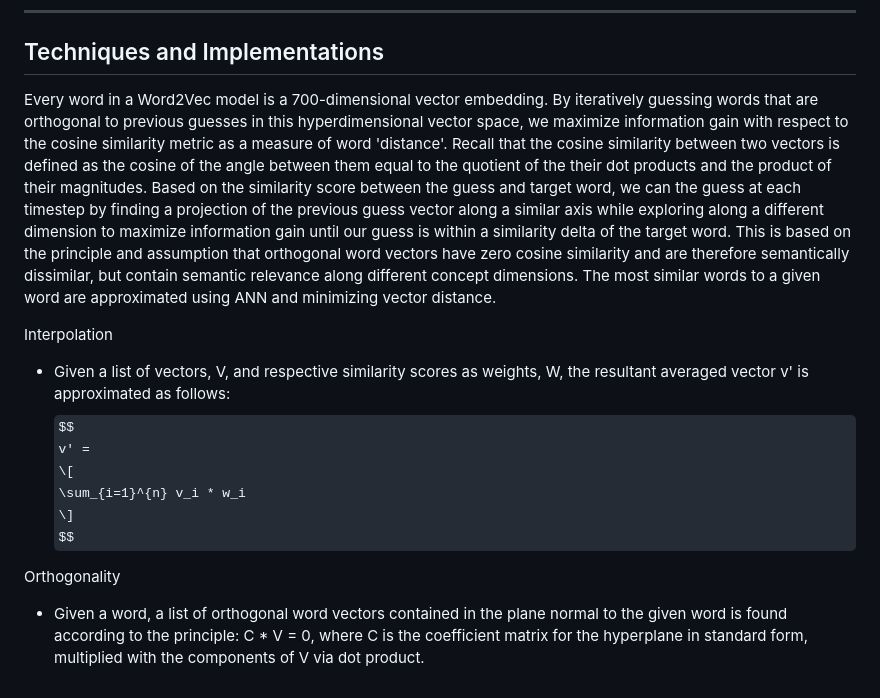
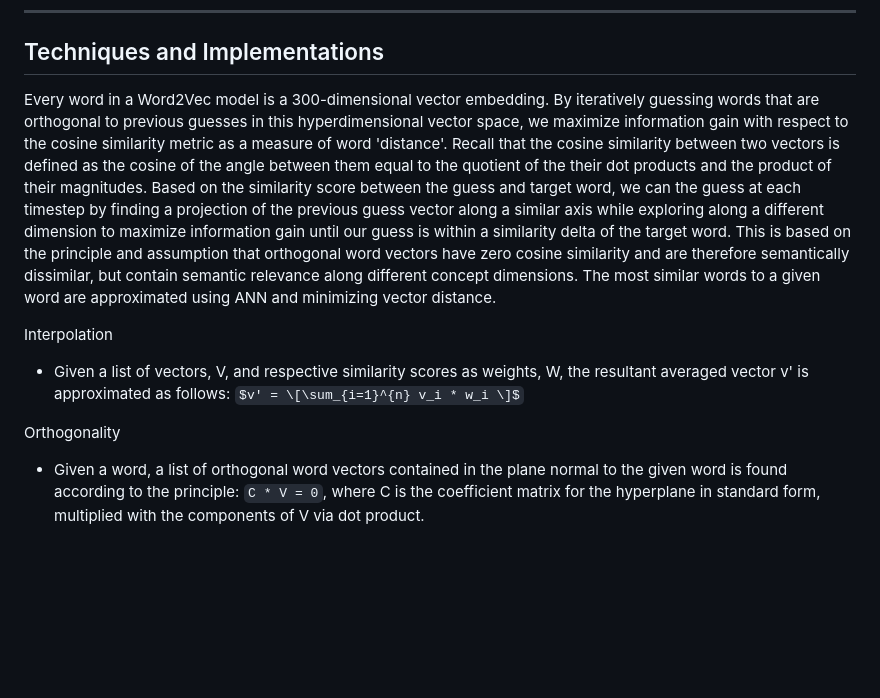
Before and after one commit to aaron68lee/Semantle, a Markdown page: README.md, the part around the change. GitHub-like rendering; some formulas as TeX source; blank space fills up the shorter version.

````diff
--- a/README.md
+++ b/README.md
@@ -39,18 +39,13 @@ Each guess must be a word. Semantle will tell you how semantically similar it th
 
 ## Techniques and Implementations
 
-Every word in a Word2Vec model is a 700-dimensional vector embedding. By iteratively guessing words that are orthogonal to previous guesses in this hyperdimensional vector space, we maximize information gain with respect to the cosine similarity metric as a measure of word 'distance'. Recall that the cosine similarity between two vectors is defined as the cosine of the angle between them equal to the quotient of the their dot products and the product of their magnitudes. Based on the similarity score between the guess and target word, we can the guess at each timestep by finding a projection of the previous guess vector along a similar axis while exploring along a different dimension to maximize information gain until our guess is within a similarity delta of the target word. This is based on the principle and assumption that orthogonal word vectors have zero cosine similarity and are therefore semantically dissimilar, but contain semantic relevance along different concept dimensions. The most similar words to a given word are approximated using ANN and minimizing vector distance.
+Every word in a Word2Vec model is a 300-dimensional vector embedding. By iteratively guessing words that are orthogonal to previous guesses in this hyperdimensional vector space, we maximize information gain with respect to the cosine similarity metric as a measure of word 'distance'. Recall that the cosine similarity between two vectors is defined as the cosine of the angle between them equal to the quotient of the their dot products and the product of their magnitudes. Based on the similarity score between the guess and target word, we can the guess at each timestep by finding a projection of the previous guess vector along a similar axis while exploring along a different dimension to maximize information gain until our guess is within a similarity delta of the target word. This is based on the principle and assumption that orthogonal word vectors have zero cosine similarity and are therefore semantically dissimilar, but contain semantic relevance along different concept dimensions. The most similar words to a given word are approximated using ANN and minimizing vector distance.
 
 Interpolation <br>
 
 * Given a list of vectors, V, and respective similarity scores as weights, W, the resultant averaged vector v' is approximated as follows:
-$$
-v' =
-\[
-\sum_{i=1}^{n} v_i * w_i
-\]
-$$
+$v' = \[\sum_{i=1}^{n} v_i * w_i \]$
 
 Orthogonality <br>
 
-* Given a word, a list of orthogonal word vectors contained in the plane normal to the given word is found according to the principle: C * V = 0, where C is the coefficient matrix for the hyperplane in standard form, multiplied with the components of V via dot product.
+* Given a word, a list of orthogonal word vectors contained in the plane normal to the given word is found according to the principle: ```C * V = 0```, where C is the coefficient matrix for the hyperplane in standard form, multiplied with the components of V via dot product.
````
